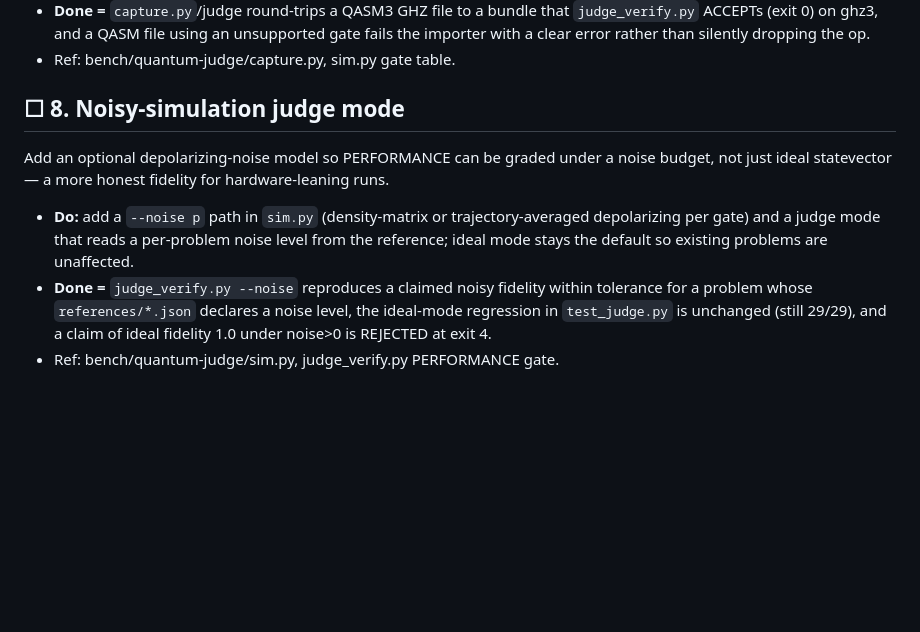
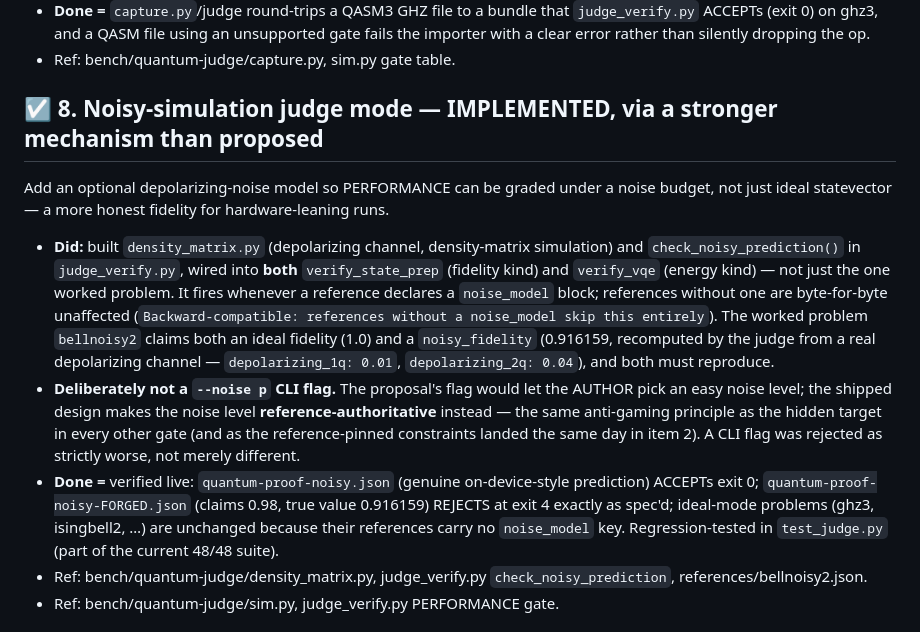
Before and after one commit to QuantumMytheme/quantum-harness, a Markdown page: IMPROVEMENTS.md, the part around the change. Drawn GitHub-style; blank space fills up the shorter version.

```diff
--- a/IMPROVEMENTS.md
+++ b/IMPROVEMENTS.md
@@ -109,16 +109,29 @@ form so the existing simulator and judge grade it unchanged.
   a clear error rather than silently dropping the op.
 - Ref: bench/quantum-judge/capture.py, sim.py gate table.
 
-## ☐ 8. Noisy-simulation judge mode
+## ☑ 8. Noisy-simulation judge mode — IMPLEMENTED, via a stronger mechanism than proposed
 Add an optional depolarizing-noise model so PERFORMANCE can be graded under a noise budget,
 not just ideal statevector — a more honest fidelity for hardware-leaning runs.
-- **Do:** add a `--noise p` path in `sim.py` (density-matrix or trajectory-averaged
-  depolarizing per gate) and a judge mode that reads a per-problem noise level from the
-  reference; ideal mode stays the default so existing problems are unaffected.
-- **Done =** `judge_verify.py --noise` reproduces a claimed noisy fidelity within tolerance
-  for a problem whose `references/*.json` declares a noise level, the ideal-mode regression in
-  `test_judge.py` is unchanged (still 29/29), and a claim of ideal fidelity 1.0 under noise>0
-  is REJECTED at exit 4.
+- **Did:** built `density_matrix.py` (depolarizing channel, density-matrix simulation) and
+  `check_noisy_prediction()` in `judge_verify.py`, wired into **both** `verify_state_prep`
+  (fidelity kind) and `verify_vqe` (energy kind) — not just the one worked problem. It fires
+  whenever a reference declares a `noise_model` block; references without one are byte-for-byte
+  unaffected (`Backward-compatible: references without a noise_model skip this entirely`). The
+  worked problem `bellnoisy2` claims both an ideal fidelity (1.0) and a `noisy_fidelity`
+  (0.916159, recomputed by the judge from a real depolarizing channel — `depolarizing_1q: 0.01`,
+  `depolarizing_2q: 0.04`), and both must reproduce.
+- **Deliberately not a `--noise p` CLI flag.** The proposal's flag would let the AUTHOR pick an
+  easy noise level; the shipped design makes the noise level **reference-authoritative** instead
+  — the same anti-gaming principle as the hidden target in every other gate (and as the
+  reference-pinned constraints landed the same day in item 2). A CLI flag was rejected as
+  strictly worse, not merely different.
+- **Done =** verified live: `quantum-proof-noisy.json` (genuine on-device-style prediction)
+  ACCEPTs exit 0; `quantum-proof-noisy-FORGED.json` (claims 0.98, true value 0.916159) REJECTS
+  at exit 4 exactly as spec'd; ideal-mode problems (ghz3, isingbell2, …) are unchanged because
+  their references carry no `noise_model` key. Regression-tested in `test_judge.py` (part of
+  the current 48/48 suite).
+- Ref: bench/quantum-judge/density_matrix.py, judge_verify.py `check_noisy_prediction`,
+  references/bellnoisy2.json.
 - Ref: bench/quantum-judge/sim.py, judge_verify.py PERFORMANCE gate.
 
 ## ☑ 9. Architecture-design judge (task=architecture) — IMPLEMENTED, no longer a stub
```
Also changed, not shown: docs/roadmap/PLATFORM-VISION.md (+33 -18 lines).
